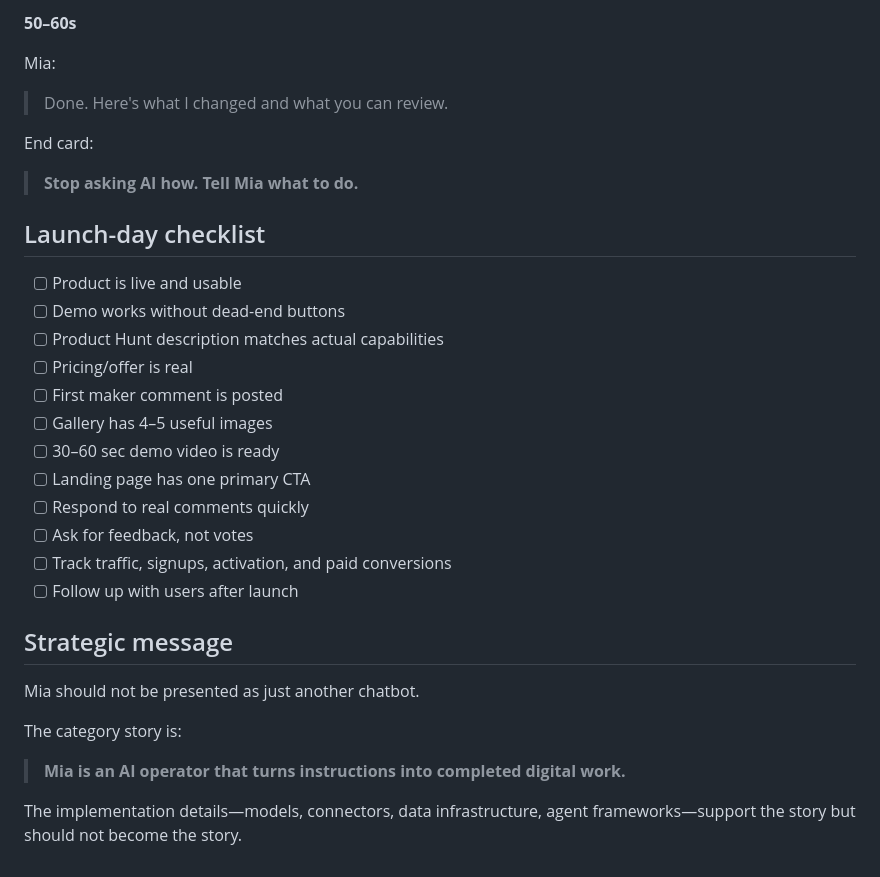
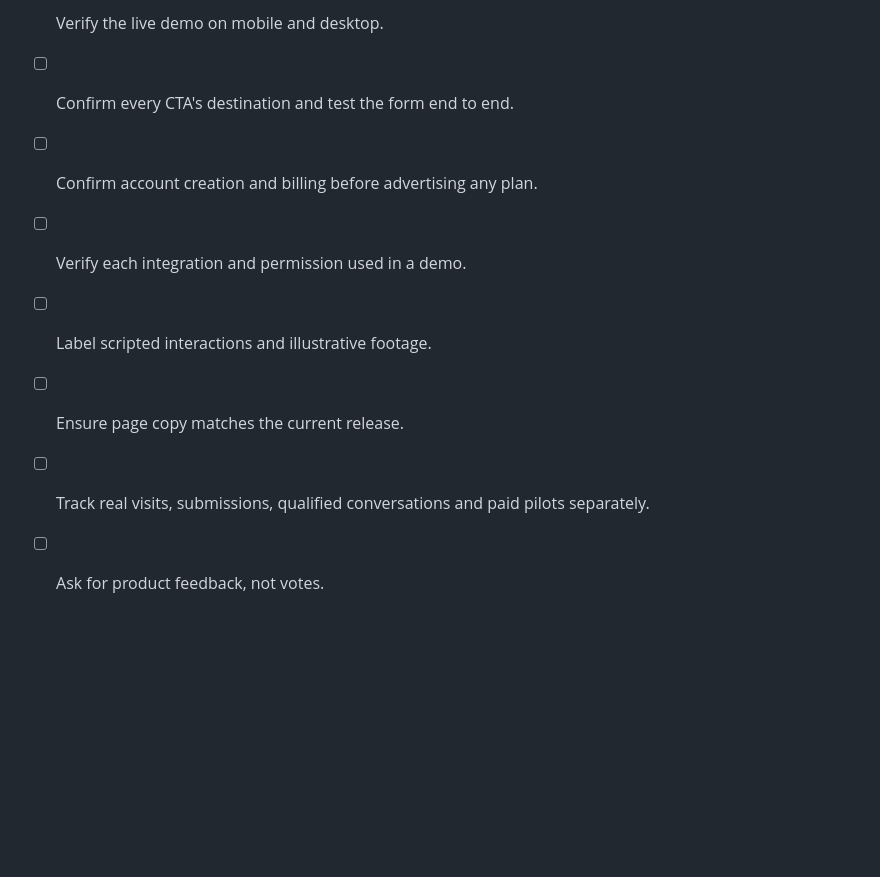
Before and after one commit to MohammedAbdelshafy/mia-ai-site, a Markdown page: product-hunt/LAUNCH_KIT.md, the part around one of its changes. Drawn GitHub-style; blank space fills up the shorter version.

```diff
--- a/product-hunt/LAUNCH_KIT.md
+++ b/product-hunt/LAUNCH_KIT.md
@@ -161,34 +45,8 @@ Show the finished result.
-**50–60s**
-
-Mia:
-
-> Done. Here's what I changed and what you can review.
-
-End card:
-
-> **Stop asking AI how. Tell Mia what to do.**
-
-## Launch-day checklist
-
-- [ ] Product is live and usable
-- [ ] Demo works without dead-end buttons
-- [ ] Product Hunt description matches actual capabilities
-- [ ] Pricing/offer is real
-- [ ] First maker comment is posted
-- [ ] Gallery has 4–5 useful images
-- [ ] 30–60 sec demo video is ready
-- [ ] Landing page has one primary CTA
-- [ ] Respond to real comments quickly
-- [ ] Ask for feedback, not votes
-- [ ] Track traffic, signups, activation, and paid conversions
-- [ ] Follow up with users after launch
-
-## Strategic message
-
-Mia should not be presented as just another chatbot.
-
-The category story is:
-
-> **Mia is an AI operator that turns instructions into completed digital work.**
-
-The implementation details—models, connectors, data infrastructure, agent frameworks—support the story but should not become the story.
+- [ ] Verify the live demo on mobile and desktop.
+- [ ] Confirm every CTA's destination and test the form end to end.
+- [ ] Confirm account creation and billing before advertising any plan.
+- [ ] Verify each integration and permission used in a demo.
+- [ ] Label scripted interactions and illustrative footage.
+- [ ] Ensure page copy matches the current release.
+- [ ] Track real visits, submissions, qualified conversations and paid pilots separately.
+- [ ] Ask for product feedback, not votes.
```
Also changed, not shown: other parts of product-hunt/LAUNCH_KIT.md (+21 -137 lines).
